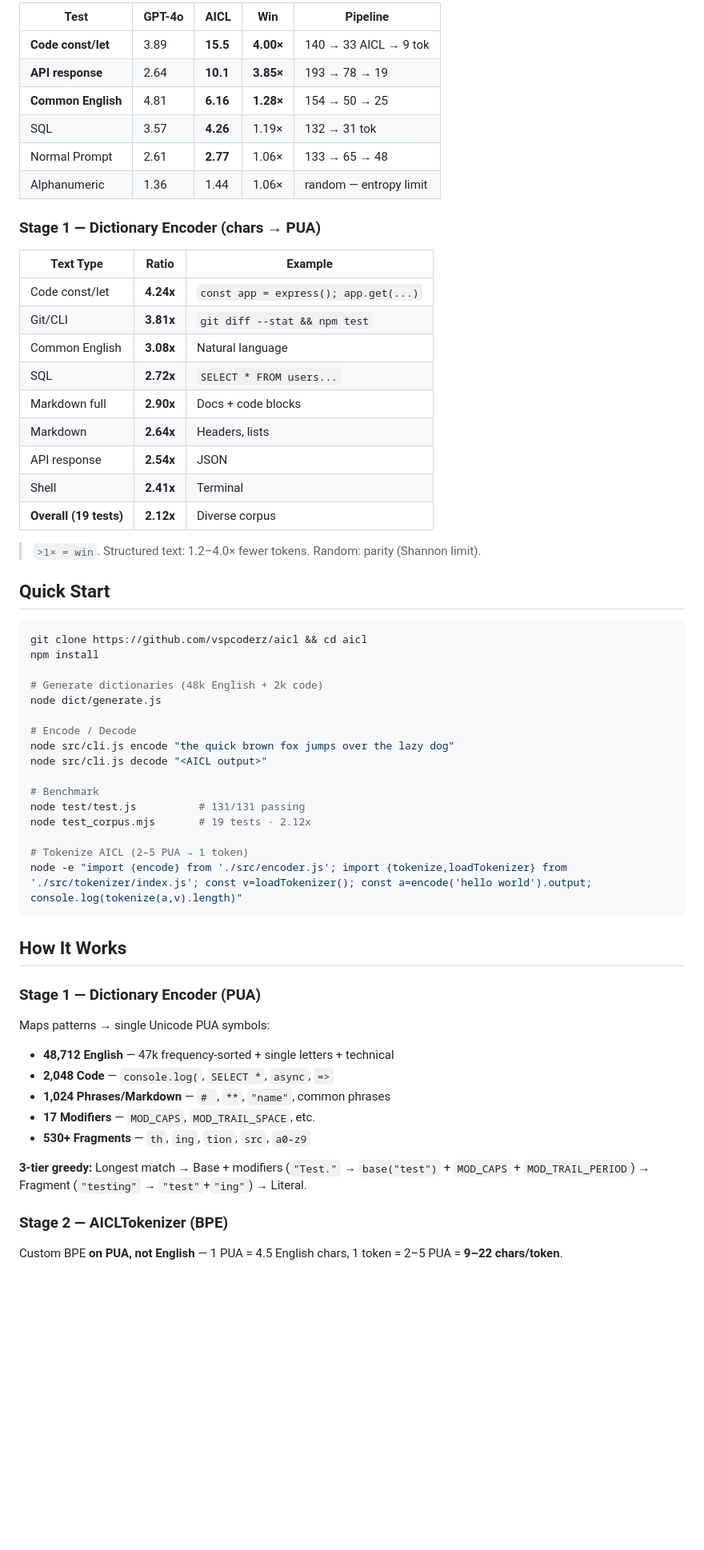
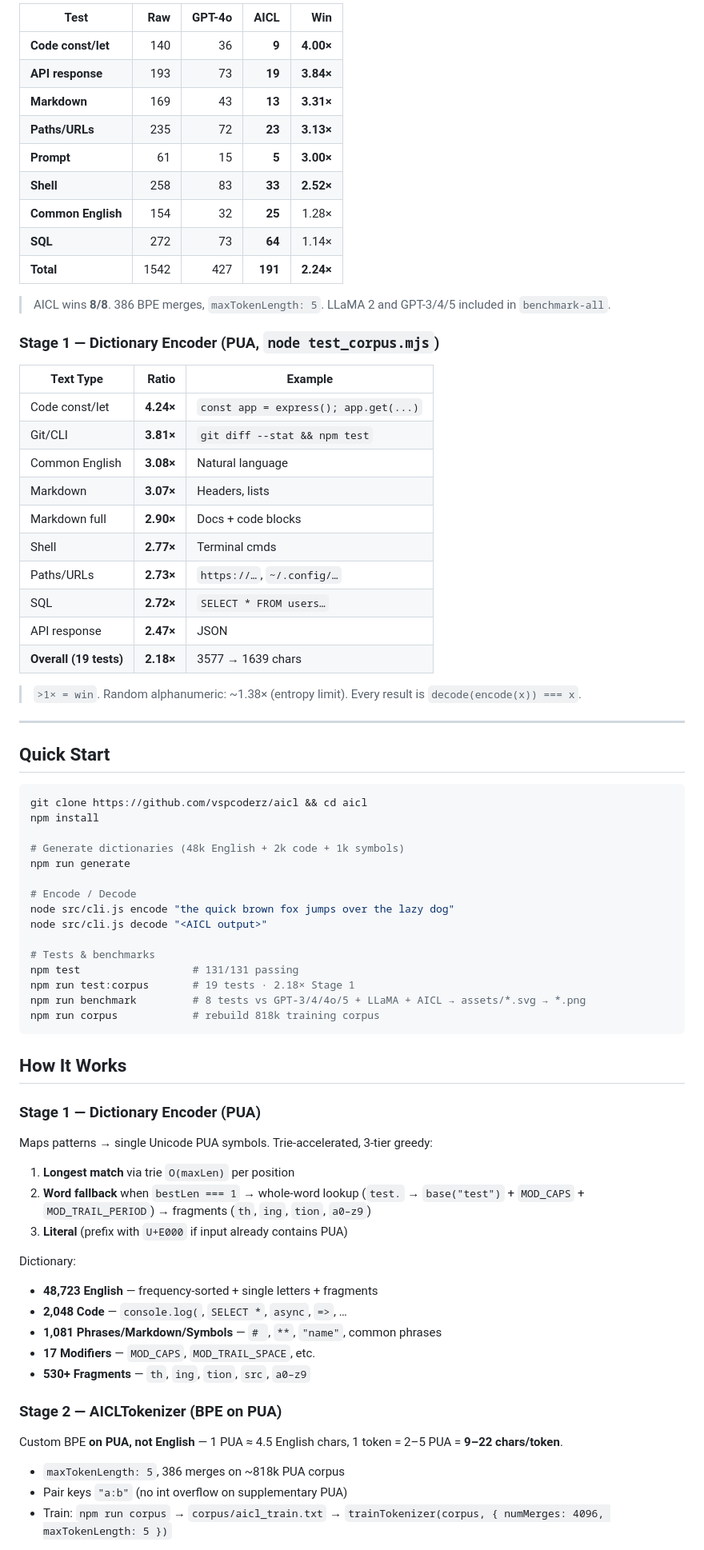
Before and after one commit to vspcoderz/aicl, a Markdown page: README.md, the part around the change printed below. Shown: that part at 80% size. Drawn GitHub-style; blank space fills up the shorter version.

````diff
--- a/README.md
+++ b/README.md
@@ -37,28 +43,36 @@ Raw English → [AICL Encoder: PUA] → AICL Text → [AICLTokenizer: BPE] → T
 
-| Test | GPT-4o | AICL | Win | Pipeline |
-|---|---|---|---|---|
-| **Code const/let** | 3.89 | **15.5** | **4.00×** | 140 → 33 AICL → 9 tok |
-| **API response** | 2.64 | **10.1** | **3.85×** | 193 → 78 → 19 |
-| **Common English** | 4.81 | **6.16** | **1.28×** | 154 → 50 → 25 |
-| SQL | 3.57 | **4.26** | 1.19× | 132 → 31 tok |
-| Normal Prompt | 2.61 | **2.77** | 1.06× | 133 → 65 → 48 |
-| Alphanumeric | 1.36 | 1.44 | 1.06× | random — entropy limit |
+| Test | Raw | GPT-4o | AICL | Win |
+|---|---:|---:|---:|---:|
+| **Code const/let** | 140 | 36 | **9** | **4.00×** |
+| **API response** | 193 | 73 | **19** | **3.84×** |
+| **Markdown** | 169 | 43 | **13** | **3.31×** |
+| **Paths/URLs** | 235 | 72 | **23** | **3.13×** |
+| **Prompt** | 61 | 15 | **5** | **3.00×** |
+| **Shell** | 258 | 83 | **33** | **2.52×** |
+| **Common English** | 154 | 32 | **25** | 1.28× |
+| **SQL** | 272 | 73 | **64** | 1.14× |
+| **Total** | 1542 | 427 | **191** | **2.24×** |
 
-### Stage 1 — Dictionary Encoder (chars → PUA)
+> AICL wins **8/8**. 386 BPE merges, `maxTokenLength: 5`. LLaMA 2 and GPT-3/4/5 included in `benchmark-all`.
+
+### Stage 1 — Dictionary Encoder (PUA, `node test_corpus.mjs`)
 
 | Text Type | Ratio | Example |
-|---|---|---|
-| Code const/let | **4.24x** | `const app = express(); app.get(...)` |
-| Git/CLI | **3.81x** | `git diff --stat && npm test` |
-| Common English | **3.08x** | Natural language |
-| SQL | **2.72x** | `SELECT * FROM users...` |
-| Markdown full | **2.90x** | Docs + code blocks |
-| Markdown | **2.64x** | Headers, lists |
-| API response | **2.54x** | JSON |
-| Shell | **2.41x** | Terminal |
-| **Overall (19 tests)** | **2.12x** | Diverse corpus |
+|---|---:|---|
+| Code const/let | **4.24×** | `const app = express(); app.get(...)` |
+| Git/CLI | **3.81×** | `git diff --stat && npm test` |
+| Common English | **3.08×** | Natural language |
+| Markdown | **3.07×** | Headers, lists |
+| Markdown full | **2.90×** | Docs + code blocks |
+| Shell | **2.77×** | Terminal cmds |
+| Paths/URLs | **2.73×** | `https://…`, `~/.config/…` |
+| SQL | **2.72×** | `SELECT * FROM users…` |
+| API response | **2.47×** | JSON |
+| **Overall (19 tests)** | **2.18×** | 3577 → 1639 chars |
 
-> `>1× = win`. Structured text: 1.2–4.0× fewer tokens. Random: parity (Shannon limit).
+> `>1× = win`. Random alphanumeric: ~1.38× (entropy limit). Every result is `decode(encode(x)) === x`.
+
+---
 
 ## Quick Start
 
@@ -66,36 +80,43 @@ Raw English → [AICL Encoder: PUA] → AICL Text → [AICLTokenizer: BPE] → T
 git clone https://github.com/vspcoderz/aicl && cd aicl
 npm install
 
-# Generate dictionaries (48k English + 2k code)
-node dict/generate.js
+# Generate dictionaries (48k English + 2k code + 1k symbols)
+npm run generate
 
 # Encode / Decode
 node src/cli.js encode "the quick brown fox jumps over the lazy dog"
 node src/cli.js decode "<AICL output>"
 
-# Benchmark
-node test/test.js          # 131/131 passing
-node test_corpus.mjs       # 19 tests · 2.12x
-
-# Tokenize AICL (2–5 PUA → 1 token)
-node -e "import {encode} from './src/encoder.js'; import {tokenize,loadTokenizer} from './src/tokenizer/index.js'; const v=loadTokenizer(); const a=encode('hello world').output; console.log(tokenize(a,v).length)"
+# Tests & benchmarks
+npm test                  # 131/131 passing
+npm run test:corpus       # 19 tests · 2.18× Stage 1
+npm run benchmark         # 8 tests vs GPT-3/4/4o/5 + LLaMA + AICL → assets/*.svg → *.png
+npm run corpus            # rebuild 818k training corpus
 ```
 
 ## How It Works
 
 ### Stage 1 — Dictionary Encoder (PUA)
 
-Maps patterns → single Unicode PUA symbols:
+Maps patterns → single Unicode PUA symbols. Trie-accelerated, 3-tier greedy:
 
-- **48,712 English** — 47k frequency-sorted + single letters + technical
-- **2,048 Code** — `console.log(`, `SELECT *`, `async`, `=>`
-- **1,024 Phrases/Markdown** — `# `, `**`, `"name"`, common phrases
+1. **Longest match** via trie `O(maxLen)` per position
+2. **Word fallback** when `bestLen === 1` → whole-word lookup (`test.` → `base("test")` + `MOD_CAPS` + `MOD_TRAIL_PERIOD`) → fragments (`th`, `ing`, `tion`, `a0–z9`)
+3. **Literal** (prefix with `U+E000` if input already contains PUA)
+
+Dictionary:
+
+- **48,723 English** — frequency-sorted + single letters + fragments
+- **2,048 Code** — `console.log(`, `SELECT *`, `async`, `=>`, …
+- **1,081 Phrases/Markdown/Symbols** — `# `, `**`, `"name"`, common phrases
 - **17 Modifiers** — `MOD_CAPS`, `MOD_TRAIL_SPACE`, etc.
-- **530+ Fragments** — `th`, `ing`, `tion`, `src`, `a0-z9`
+- **530+ Fragments** — `th`, `ing`, `tion`, `src`, `a0–z9`
 
-**3-tier greedy:** Longest match → Base + modifiers (`"Test."` → `base("test")` + `MOD_CAPS` + `MOD_TRAIL_PERIOD`) → Fragment (`"testing"` → `"test"`+`"ing"`) → Literal.
+### Stage 2 — AICLTokenizer (BPE on PUA)
 
-### Stage 2 — AICLTokenizer (BPE)
+Custom BPE **on PUA, not English** — 1 PUA ≈ 4.5 English chars, 1 token = 2–5 PUA = **9–22 chars/token**.
 
-Custom BPE **on PUA, not English** — 1 PUA = 4.5 English chars, 1 token = 2–5 PUA = **9–22 chars/token**.
+- `maxTokenLength: 5`, 386 merges on ~818k PUA corpus
+- Pair keys `"a:b"` (no int overflow on supplementary PUA)
+- Train: `npm run corpus` → `corpus/aicl_train.txt` → `trainTokenizer(corpus, { numMerges: 4096, maxTokenLength: 5 })`
 
````
Also changed, not shown: other parts of README.md (+37 -26 lines), assets/benchmark-all.png, assets/benchmark.png, 9 other files.
